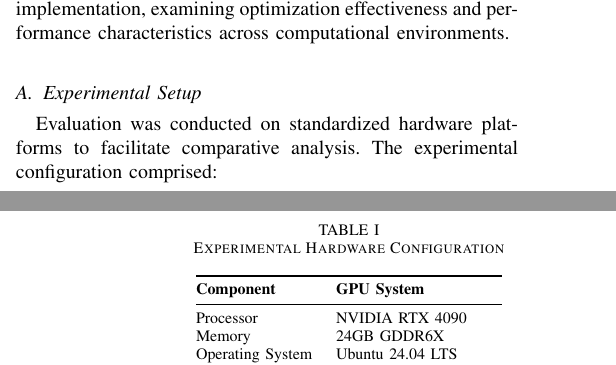
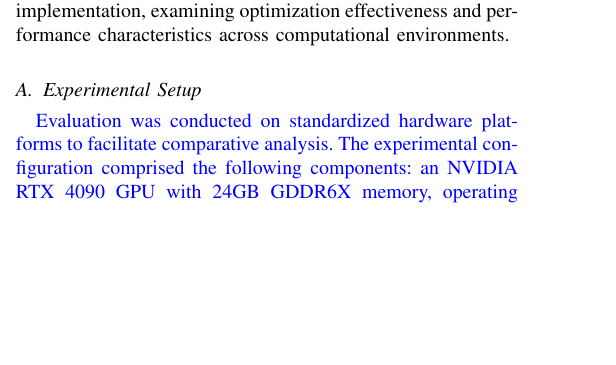
Before and after one commit to jiahaoxiang2000/ThirdPaper, a LaTeX paper (tex/index.tex): two parts of the columns of pages 3 and 4 of 5 before the commit and part of one column of page 3 of 5 after it, the two joined at a grey line, cut so that both start at the same text, the shorter picture padded with empty space. Compiled offline with pdfLaTeX.

```diff
--- a/tex/index.tex
+++ b/tex/index.tex
@@ -323,6 +323,5 @@
 
 \subsection{Experimental Setup}
 
-Evaluation was conducted on standardized hardware platforms to facilitate comparative analysis. The experimental configuration comprised:
+\textcolor{blue}{Evaluation was conducted on standardized hardware platforms to facilitate comparative analysis. The experimental configuration comprised the following components: an NVIDIA RTX 4090 GPU with 24GB GDDR6X memory, operating under Ubuntu 24.04 LTS. Compilation was performed using CUDA 12.5 and GCC 13.3.0.}
 
-\begin{table}[h]
@@ -329,4 +335 @@
   \centering
-  \caption{Experimental Hardware Configuration}
-  \label{tab:hardware_config}
-  \begin{tabular}{@{}ll@{}}
@@ -333,2 +339 @@
     \toprule
-    \textbf{Component} & \textbf{GPU System} \\
@@ -335,5 +343 @@
     \midrule
-    Processor & NVIDIA RTX 4090 \\
-    Memory & 24GB GDDR6X \\
-    Operating System & Ubuntu 24.04 LTS \\
-    Compiler & CUDA 12.5, GCC 13.3.0 \\
@@ -340,3 +348,2 @@
     \bottomrule
   \end{tabular}
-\end{table}
```
Also changed, not shown: tex/index.pdf, tex/index.tex (59 more changed lines).
